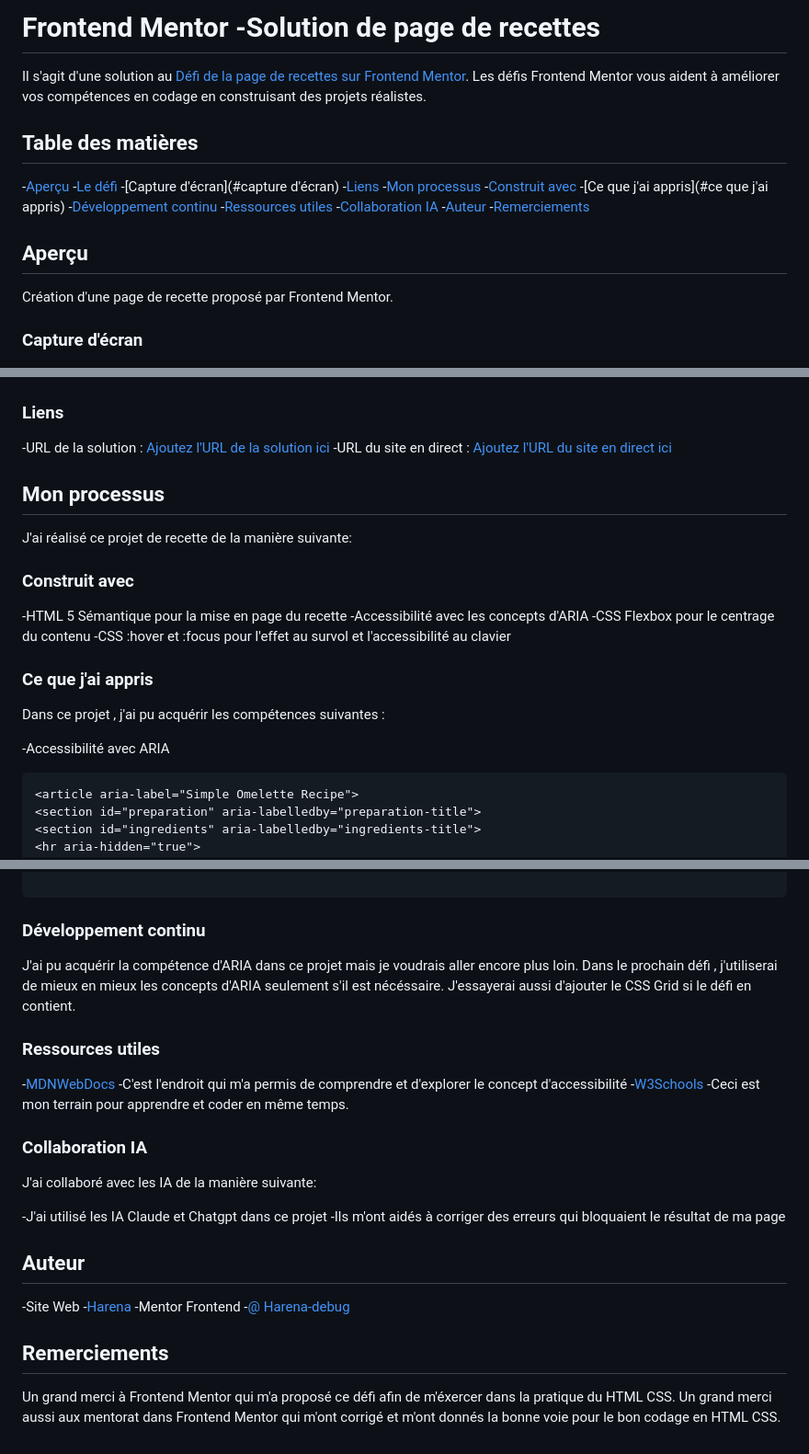
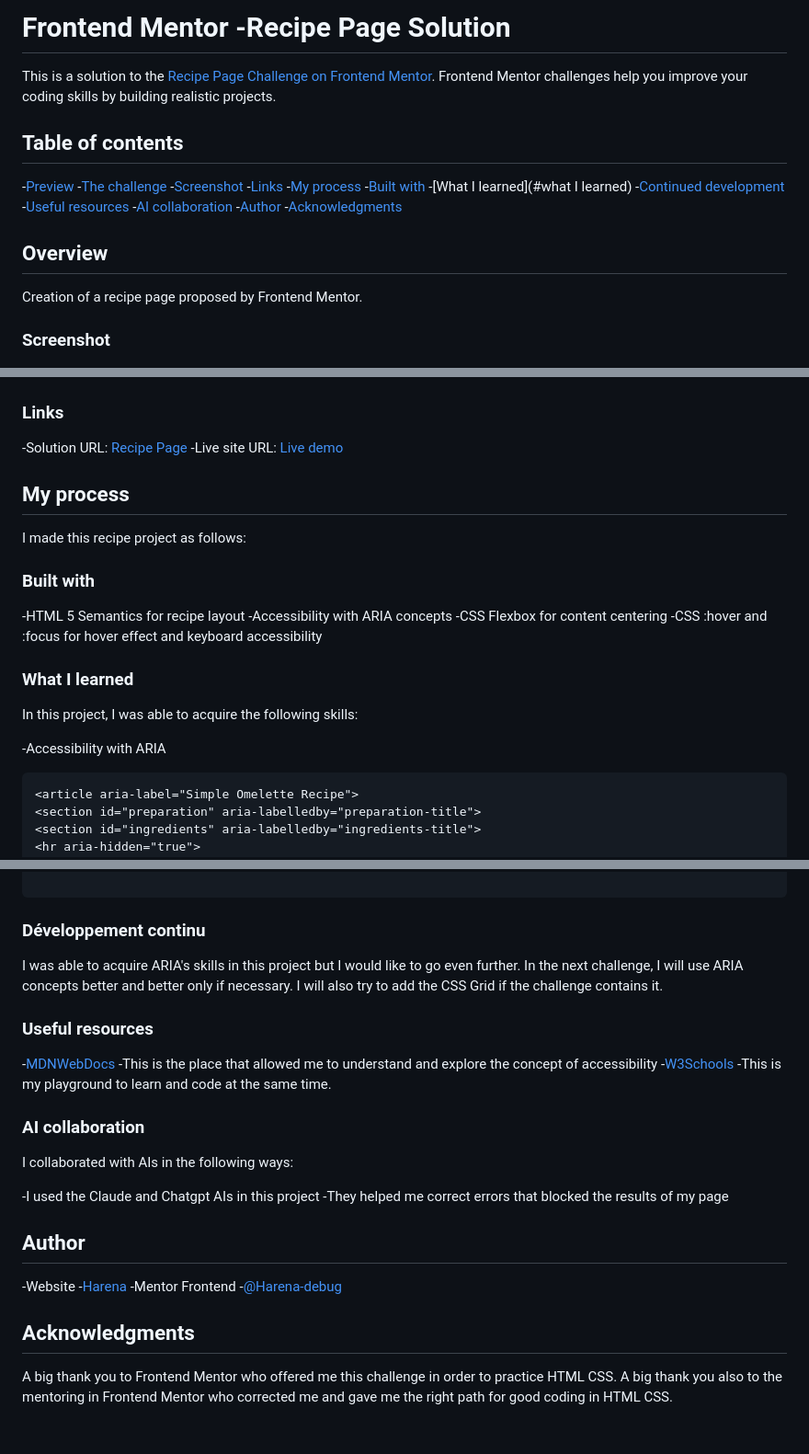
Before and after one commit to Harena-debug/Recipe-Page, a Markdown page: README.md, 3 parts joined by grey strips. Shown at 92% size. GitHub-like rendering.

Commit message:
Recipe Page

````diff
--- a/README.md
+++ b/README.md
@@ -1,53 +1,52 @@
-# Frontend Mentor -Solution de page de recettes
+# Frontend Mentor -Recipe Page Solution
 
-Il s'agit d'une solution au [Défi de la page de recettes sur Frontend Mentor](https://www.frontendmentor.io/challenges/recipe-page-KiTsR8QQKm). Les défis Frontend Mentor vous aident à améliorer vos compétences en codage en construisant des projets réalistes.
+This is a solution to the [Recipe Page Challenge on Frontend Mentor](https://www.frontendmentor.io/challenges/recipe-page-KiTsR8QQKm). Frontend Mentor challenges help you improve your coding skills by building realistic projects.
 
-## Table des matières
+## Table of contents
 
--[Aperçu](#aperçu)
-  -[Le défi](#le-défi)
-  -[Capture d'écran](#capture d'écran)
-  -[Liens](#liens)
--[Mon processus](#mon-processus)
-  -[Construit avec](#built-with)
--[Ce que j'ai appris](#ce que j'ai appris)
-  -[Développement continu](#continued-development)
-  -[Ressources utiles](#ressources-utiles)
-  -[Collaboration IA](#ai-collaboration)
--[Auteur](#auteur)
--[Remerciements](#reconnaissances)
+-[Preview](#preview)
+  -[The challenge](#the-challenge)
+  -[Screenshot](#captured_screen)
+  -[Links](#links)
+-[My process](#my-process)
+  -[Built with](#built-with)
+-[What I learned](#what I learned)
+  -[Continued development](#continued-development)
+  -[Useful resources](#useful-resources)
+  -[AI collaboration](#ai-collaboration)
+-[Author](#author)
+-[Acknowledgments](#acknowledgements)
 
 
-## Aperçu
+## Overview
 
-Création d'une page de recette proposé par Frontend Mentor.
+Creation of a recipe page proposed by Frontend Mentor.
 
-### Capture d'écran
+### Screenshot
 
 ![Recipe image](image.png)
 
-### Liens
+### Links
 
--URL de la solution : [Ajoutez l'URL de la solution ici](https://votre-solution-url.com)
--URL du site en direct : [Ajoutez l'URL du site en direct ici](https://your-live-site-url.com)
+-Solution URL: [Recipe Page](https://github.com/Harena-debug/Recipe-Page)
+-Live site URL: [Live demo](https://harena-debug.github.io/Recipe-Page/)
 
-## Mon processus
+## My process
 
-J'ai réalisé ce projet de recette de la manière suivante:
+I made this recipe project as follows:
 
-### Construit avec
+### Built with
 
--HTML 5 Sémantique pour la mise en page du recette
--Accessibilité avec les concepts d'ARIA
--CSS Flexbox pour le centrage du contenu
--CSS :hover et :focus pour l'effet au survol et l'accessibilité au clavier
+-HTML 5 Semantics for recipe layout
+-Accessibility with ARIA concepts
+-CSS Flexbox for content centering
+-CSS :hover and :focus for hover effect and keyboard accessibility
 
 
-### Ce que j'ai appris
-Dans ce projet , j'ai pu acquérir les compétences suivantes :
+### What I learned
+In this project, I was able to acquire the following skills:
 
--Accessibilité avec ARIA
-
+-Accessibility with ARIA
 ```html
 <article aria-label="Simple Omelette Recipe">
 <section id="preparation" aria-labelledby="preparation-title">
@@ -114,29 +113,27 @@ table tr:last-child{
 
 ```
 ### Développement continu
+I was able to acquire ARIA's skills in this project but I would like to go even further.
+In the next challenge, I will use ARIA concepts better and better only if necessary. I will also try to add the CSS Grid if the challenge contains it.
 
-J'ai pu acquérir la compétence d'ARIA dans ce projet mais je voudrais aller encore plus loin.
-Dans le prochain défi , j'utiliserai de mieux en mieux les concepts d'ARIA seulement s'il est nécéssaire. J'essayerai aussi d'ajouter le CSS Grid si le défi en contient.
+### Useful resources
 
-### Ressources utiles
+-[MDNWebDocs](https://developer.mozilla.org/en-US/) -This is the place that allowed me to understand and explore the concept of accessibility
+-[W3Schools](https://www.w3schools.com/) -This is my playground to learn and code at the same time.
 
--[MDNWebDocs](https://developer.mozilla.org/en-US/) -C'est l'endroit qui m'a permis de comprendre et d'explorer le concept d'accessibilité
--[W3Schools](https://www.w3schools.com/) -Ceci est mon terrain pour apprendre et coder en même temps.
+### AI collaboration
 
-### Collaboration IA
+I collaborated with AIs in the following ways:
 
-J'ai collaboré avec les IA de la manière suivante:
-
--J'ai utilisé les IA Claude et Chatgpt dans ce projet
--Ils m'ont aidés à corriger des erreurs qui bloquaient le résultat de ma page
+-I used the Claude and Chatgpt AIs in this project
+-They helped me correct errors that blocked the results of my page
 
 
-## Auteur
+## Author
 
--Site Web -[Harena](https://github.com/Harena-debug)
--Mentor Frontend -[@ Harena-debug](https://www.frontendmentor.io/profile/Harena-debug)
+-Website -[Harena](https://github.com/Harena-debug)
+-Mentor Frontend -[@Harena-debug](https://www.frontendmentor.io/profile/Harena-debug)
 
-## Remerciements
-
-Un grand merci à Frontend Mentor qui m'a proposé ce défi afin de m'éxercer dans la pratique du HTML CSS. Un grand merci aussi aux
-mentorat dans Frontend Mentor qui m'ont corrigé et m'ont donnés la bonne voie pour le bon codage en HTML CSS.
+## Acknowledgments
+A big thank you to Frontend Mentor who offered me this challenge in order to practice HTML CSS. A big thank you also to the
+mentoring in Frontend Mentor who corrected me and gave me the right path for good coding in HTML CSS.
````
Also changed, not shown: other parts of README.md (+2 -2 lines).
